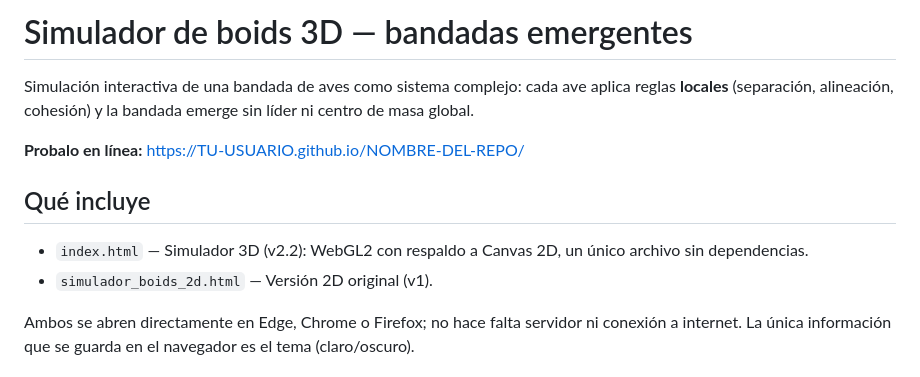
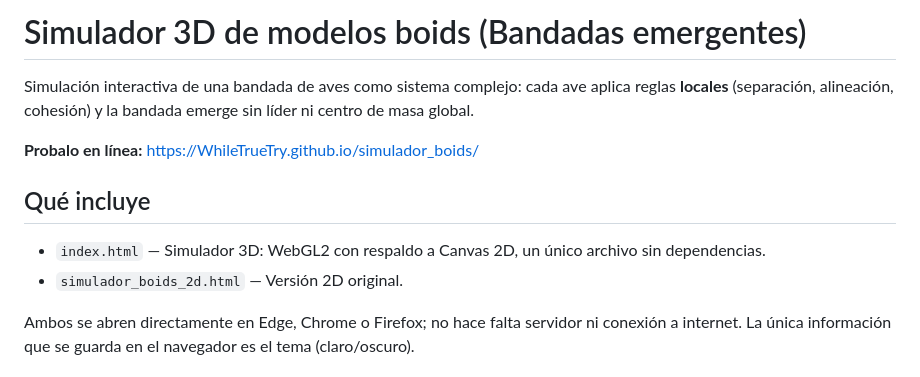
Before and after one commit to WhileTrueTry/simulador_boids, a Markdown page: README.md, the part around the change. Drawn GitHub-style.

Commit message:
Revise README for project title and demo URL
Updated project title and online demo link in README.

```diff
--- a/README.md
+++ b/README.md
@@ -1,14 +1,14 @@
-# Simulador de boids 3D — bandadas emergentes
+# Simulador 3D de modelos boids (Bandadas emergentes)
 
 Simulación interactiva de una bandada de aves como sistema complejo: cada ave aplica reglas **locales**
 (separación, alineación, cohesión) y la bandada emerge sin líder ni centro de masa global.
 
-**Probalo en línea:** https://TU-USUARIO.github.io/NOMBRE-DEL-REPO/
+**Probalo en línea:** https://WhileTrueTry.github.io/simulador_boids/
 
 ## Qué incluye
 
-- `index.html` — Simulador 3D (v2.2): WebGL2 con respaldo a Canvas 2D, un único archivo sin dependencias.
-- `simulador_boids_2d.html` — Versión 2D original (v1).
+- `index.html` — Simulador 3D: WebGL2 con respaldo a Canvas 2D, un único archivo sin dependencias.
+- `simulador_boids_2d.html` — Versión 2D original.
 
 Ambos se abren directamente en Edge, Chrome o Firefox; no hace falta servidor ni conexión a internet.
 La única información que se guarda en el navegador es el tema (claro/oscuro).
```
